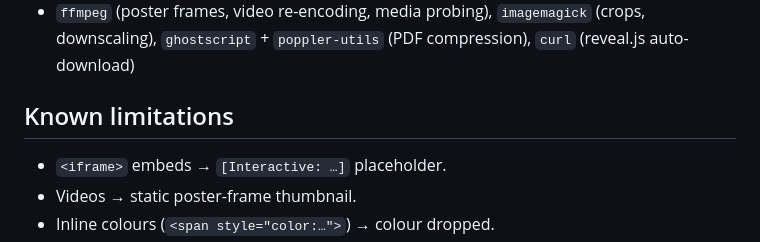
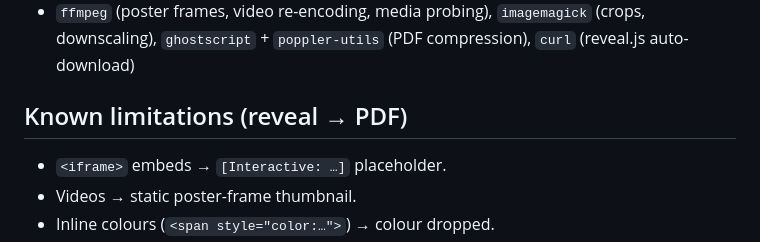
Before and after one commit to erelbng/org2slides, a Markdown page: README.md, the part around one of its changes. Rendered like a GitHub page.

```diff
--- a/README.md
+++ b/README.md
@@ -214,7 +216,7 @@ jobs:
   `imagemagick` (crops, downscaling), `ghostscript` + `poppler-utils`
   (PDF compression), `curl` (reveal.js auto-download)
 
-## Known limitations
+## Known limitations (reveal → PDF)
 
 - `<iframe>` embeds → `[Interactive: …]` placeholder.
 - Videos → static poster-frame thumbnail.
```
Also changed, not shown: other parts of README.md (+2 -0 lines).
